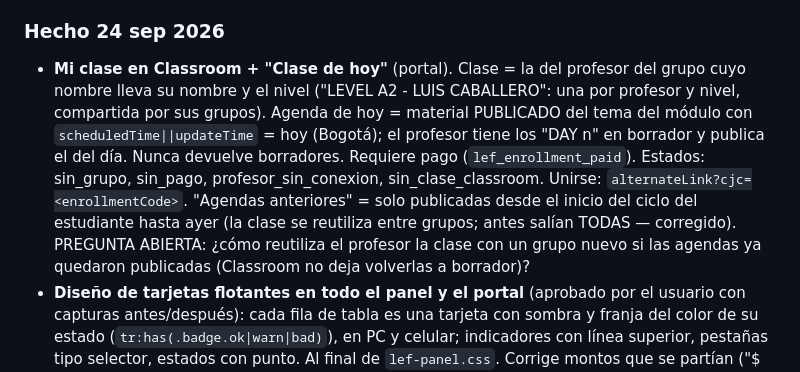
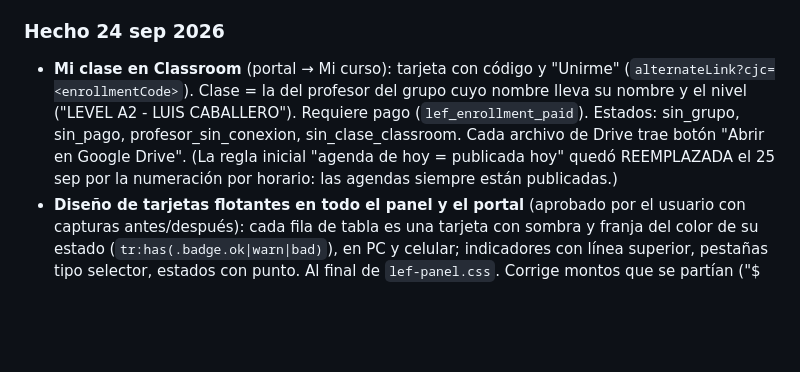
Before and after one commit to Titorpg/lef-landing, a Markdown page: estado.md, the part around one of its changes. Rendered like a GitHub page; blank space fills up the shorter version.

Commit message:
estado.md: cierre del 25 sep (pendientes reorganizados y lo hecho hoy)
Co-Authored-By: Claude Opus 5.5 <noreply@anthropic.com>
Claude-Session: https://claude.ai/code/session_01Uu9mbxdjcsQkiZT732rSWg

```diff
--- a/estado.md
+++ b/estado.md
@@ -41,16 +75,12 @@
 
 ### Hecho 24 sep 2026
-- **Mi clase en Classroom + "Clase de hoy"** (portal). Clase = la del profesor del
-  grupo cuyo nombre lleva su nombre y el nivel ("LEVEL A2 - LUIS CABALLERO": una por
-  profesor y nivel, compartida por sus grupos). Agenda de hoy = material PUBLICADO del
-  tema del módulo con `scheduledTime||updateTime` = hoy (Bogotá); el profesor tiene los
-  "DAY n" en borrador y publica el del día. Nunca devuelve borradores. Requiere pago
+- **Mi clase en Classroom** (portal → Mi curso): tarjeta con código y "Unirme"
+  (`alternateLink?cjc=<enrollmentCode>`). Clase = la del profesor del grupo cuyo
+  nombre lleva su nombre y el nivel ("LEVEL A2 - LUIS CABALLERO"). Requiere pago
   (`lef_enrollment_paid`). Estados: sin_grupo, sin_pago, profesor_sin_conexion,
-  sin_clase_classroom. Unirse: `alternateLink?cjc=<enrollmentCode>`.
-  "Agendas anteriores" = solo publicadas desde el inicio del ciclo del estudiante
-  hasta ayer (la clase se reutiliza entre grupos; antes salían TODAS — corregido).
-  PREGUNTA ABIERTA: ¿cómo reutiliza el profesor la clase con un grupo nuevo si las
-  agendas ya quedaron publicadas (Classroom no deja volverlas a borrador)?
+  sin_clase_classroom. Cada archivo de Drive trae botón "Abrir en Google Drive".
+  (La regla inicial "agenda de hoy = publicada hoy" quedó REEMPLAZADA el 25 sep por
+  la numeración por horario: las agendas siempre están publicadas.)
 - **Diseño de tarjetas flotantes en todo el panel y el portal** (aprobado por el
   usuario con capturas antes/después): cada fila de tabla es una tarjeta con
   sombra y franja del color de su estado (`tr:has(.badge.ok|warn|bad)`), en PC y
```
Also changed, not shown: other parts of estado.md (+70 -36 lines).
